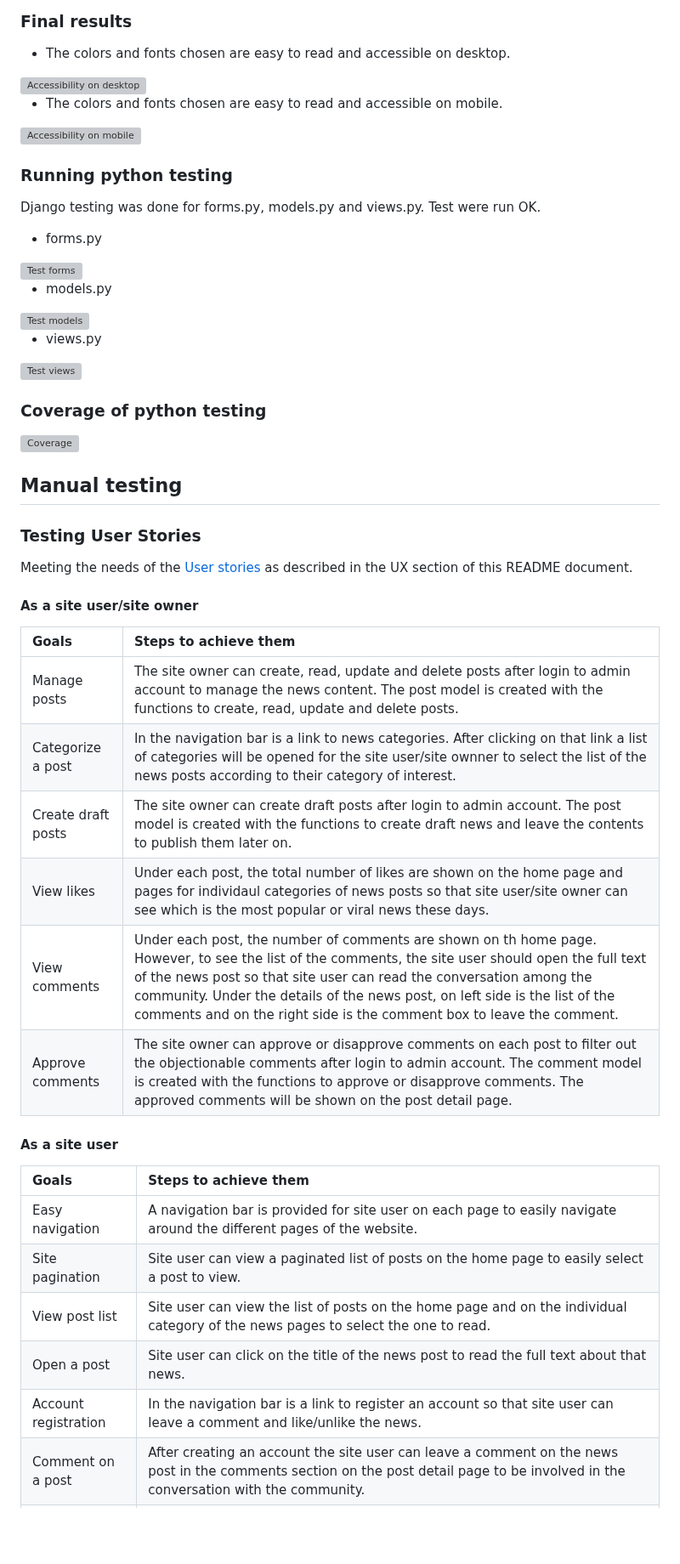
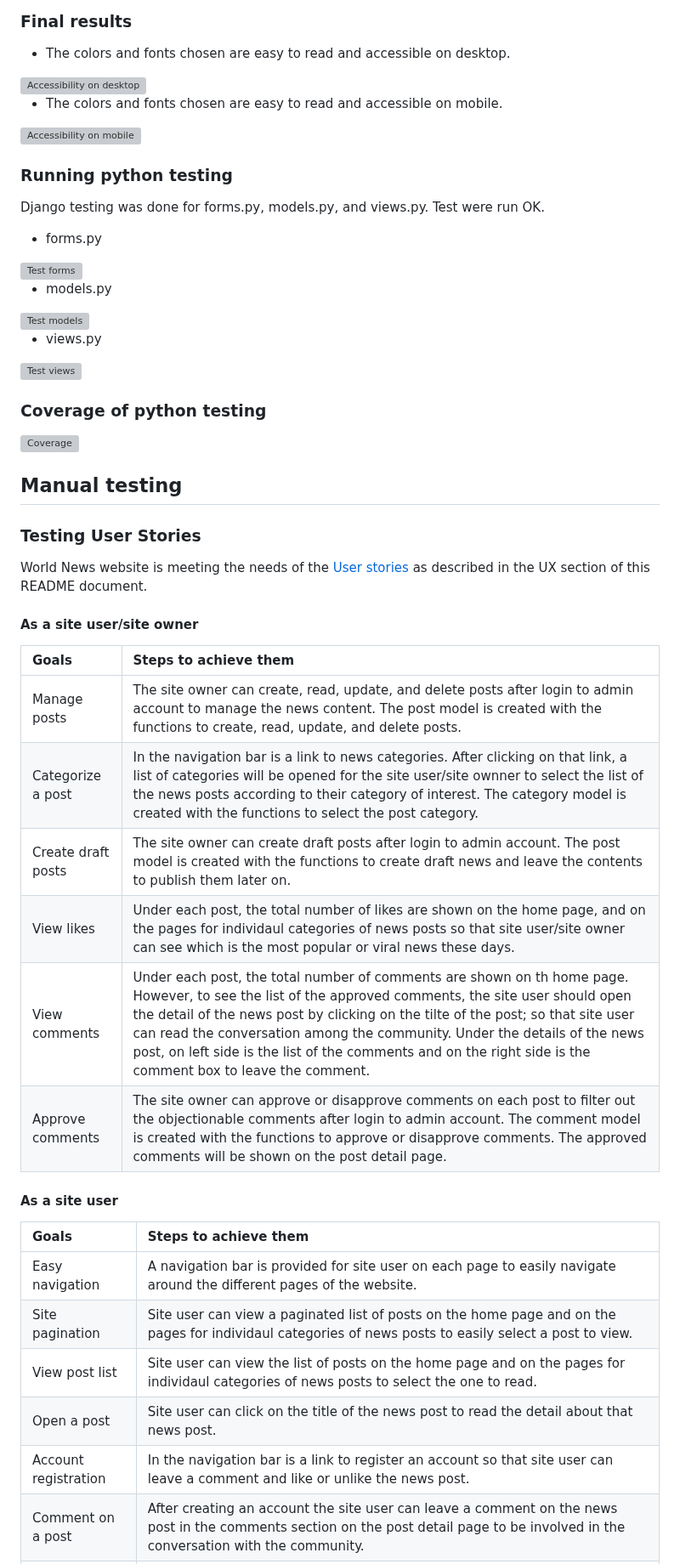
Before and after one commit to HumaIlyas/DjangoNews, a Markdown page: README.md, the part around one of its changes. Shown at 85% size. Drawn GitHub-style; blank space fills up the shorter version; grey boxes are pictures that could not be loaded.

```diff
--- a/README.md
+++ b/README.md
@@ -295,7 +298,7 @@ The automated testing includes all the testing that is carried out by a program.
 </div>
 
 ### Running python testing
-Django testing was done for forms.py, models.py and views.py. Test were run OK.
+Django testing was done for forms.py, models.py, and views.py. Test were run OK.
 
 * forms.py
 
@@ -324,24 +327,24 @@ Django testing was done for forms.py, models.py and views.py. Test were run OK.
 ## Manual testing
 
 ### Testing User Stories
-Meeting the needs of the [User stories](#user-stories) as described in the UX section of this README document.
+World News website is meeting the needs of the [User stories](#user-stories) as described in the UX section of this README document.
 
 #### As a site user/site owner
 | Goals | Steps to achieve them |
 | :--- | :--- |
-| Manage posts | The site owner can create, read, update and delete posts after login to admin account to manage the news content. The post model is created with the functions to create, read, update and delete posts. |
-| Categorize a post | In the navigation bar is a link to news categories. After clicking on that link a list of categories will be opened for the site user/site ownner to select the list of the news posts according to their category of interest. |
+| Manage posts | The site owner can create, read, update, and delete posts after login to admin account to manage the news content. The post model is created with the functions to create, read, update, and delete posts. |
+| Categorize a post | In the navigation bar is a link to news categories. After clicking on that link, a list of categories will be opened for the site user/site ownner to select the list of the news posts according to their category of interest. The category model is created with the functions to select the post category. |
 | Create draft posts | The site owner can create draft posts after login to admin account. The post model is created with the functions to create draft news and leave the contents to publish them later on. |
-| View likes | Under each post, the total number of likes are shown on the home page and pages for individaul categories of news posts so that site user/site owner can see which is the most popular or viral news these days. |
-| View comments | Under each post, the number of comments are shown on th home page. However, to see the list of the comments, the site user should open the full text of the news post so that site user can read the conversation among the community. Under the details of the news post, on left side is the list of the comments and on the right side is the comment box to leave the comment. |
+| View likes | Under each post, the total number of likes are shown on the home page, and on the pages for individaul categories of news posts so that site user/site owner can see which is the most popular or viral news these days. |
+| View comments | Under each post, the total number of comments are shown on th home page. However, to see the list of the approved comments, the site user should open the detail of the news post by clicking on the tilte of the post; so that site user can read the conversation among the community. Under the details of the news post, on left side is the list of the comments and on the right side is the comment box to leave the comment. |
 | Approve comments | The site owner can approve or disapprove comments on each post to filter out the objectionable comments after login to admin account. The comment model is created with the functions to approve or disapprove comments. The approved comments will be shown on the post detail page. |
 
 #### As a site user
 | Goals | Steps to achieve them |
 | :--- | :--- |
 | Easy navigation | A navigation bar is provided for site user on each page to easily navigate around the different pages of the website. |
-| Site pagination | Site user can view a paginated list of posts on the home page to easily select a post to view. |
-| View post list | Site user can view the list of posts on the home page and on the individual category of the news pages to select the one to read. |
-| Open a post | Site user can click on the title of the news post to read the full text about that news. |
-| Account registration | In the navigation bar is a link to register an account so that site user can leave a comment and like/unlike the news. |
+| Site pagination | Site user can view a paginated list of posts on the home page and on the pages for individaul categories of news posts to easily select a post to view. |
+| View post list | Site user can view the list of posts on the home page and on the pages for individaul categories of news posts to select the one to read. |
+| Open a post | Site user can click on the title of the news post to read the detail about that news post. |
+| Account registration | In the navigation bar is a link to register an account so that site user can leave a comment and like or unlike the news post. |
 | Comment on a post | After creating an account the site user can leave a comment on the news post in the comments section on the post detail page to be involved in the conversation with the community. |
```
Also changed, not shown: other parts of README.md (+77 -74 lines).
